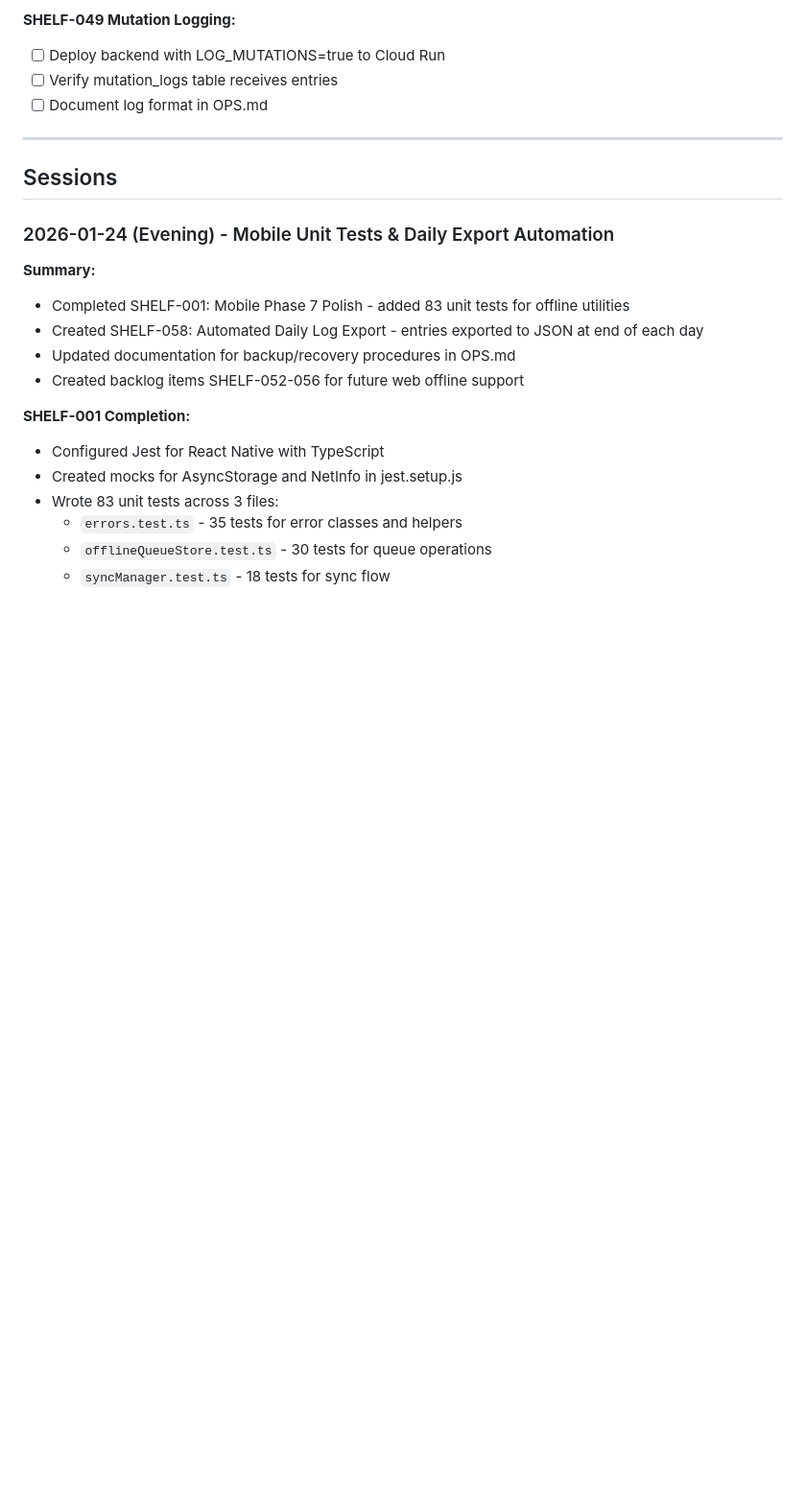
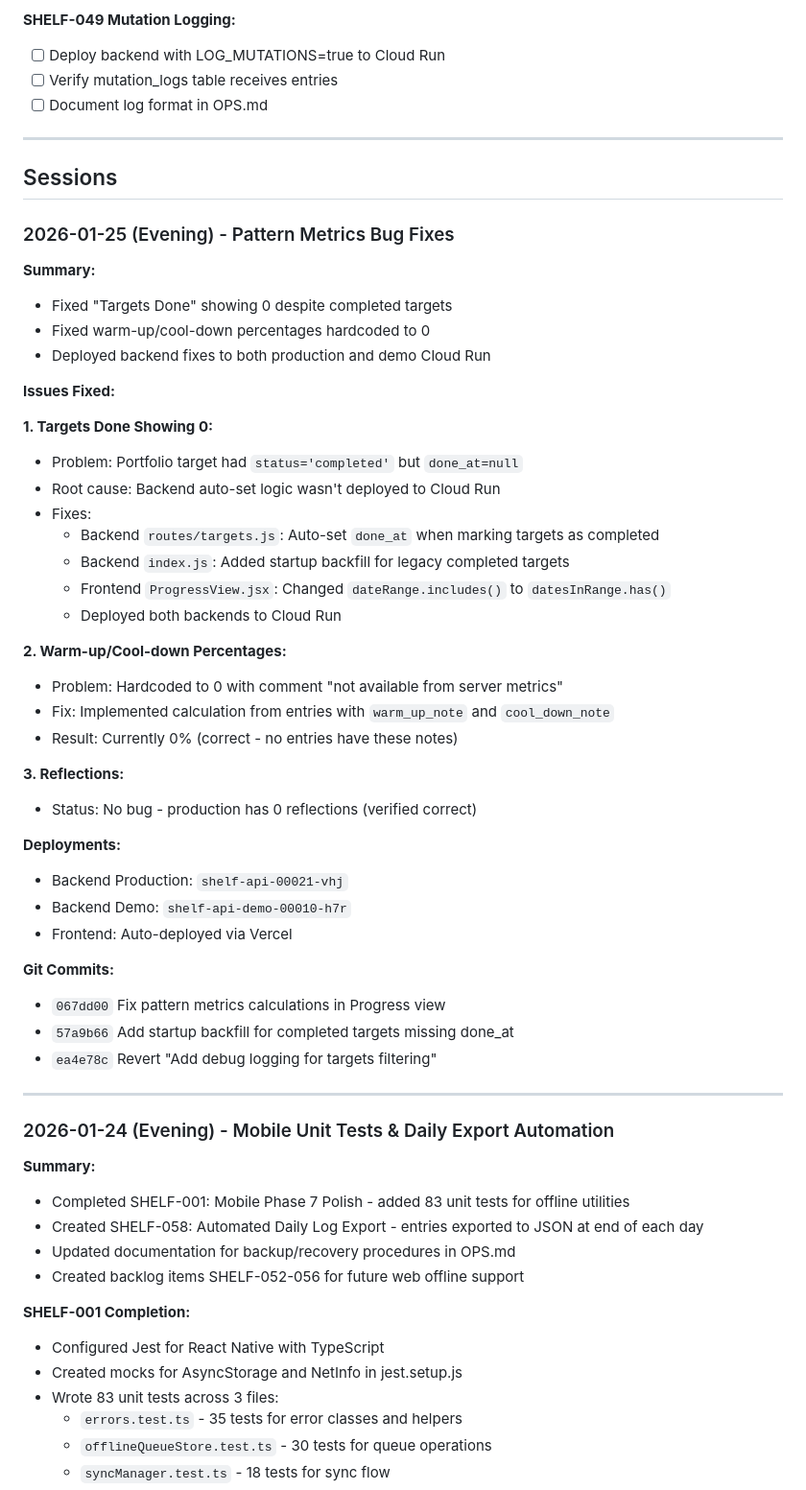
Before and after one commit to akuligowski9/the-shelf, a Markdown page: docs/PROGRESS.md, the part around the change. Shown at 96% size. GitHub-like rendering; blank space fills up the shorter version.

Commit message:
Update PROGRESS.md with pattern metrics bug fixes session
Co-Authored-By: Claude Sonnet 4.5 <noreply@anthropic.com>

```diff
--- a/docs/PROGRESS.md
+++ b/docs/PROGRESS.md
@@ -55,6 +55,44 @@ Reconstructed from git commit windows:
 ---
 
 ## Sessions
+
+### 2026-01-25 (Evening) - Pattern Metrics Bug Fixes
+
+**Summary:**
+- Fixed "Targets Done" showing 0 despite completed targets
+- Fixed warm-up/cool-down percentages hardcoded to 0
+- Deployed backend fixes to both production and demo Cloud Run
+
+**Issues Fixed:**
+
+**1. Targets Done Showing 0:**
+- Problem: Portfolio target had `status='completed'` but `done_at=null`
+- Root cause: Backend auto-set logic wasn't deployed to Cloud Run
+- Fixes:
+  - Backend `routes/targets.js`: Auto-set `done_at` when marking targets as completed
+  - Backend `index.js`: Added startup backfill for legacy completed targets
+  - Frontend `ProgressView.jsx`: Changed `dateRange.includes()` to `datesInRange.has()`
+  - Deployed both backends to Cloud Run
+
+**2. Warm-up/Cool-down Percentages:**
+- Problem: Hardcoded to 0 with comment "not available from server metrics"
+- Fix: Implemented calculation from entries with `warm_up_note` and `cool_down_note`
+- Result: Currently 0% (correct - no entries have these notes)
+
+**3. Reflections:**
+- Status: No bug - production has 0 reflections (verified correct)
+
+**Deployments:**
+- Backend Production: `shelf-api-00021-vhj`
+- Backend Demo: `shelf-api-demo-00010-h7r`
+- Frontend: Auto-deployed via Vercel
+
+**Git Commits:**
+- `067dd00` Fix pattern metrics calculations in Progress view
+- `57a9b66` Add startup backfill for completed targets missing done_at
+- `ea4e78c` Revert "Add debug logging for targets filtering"
+
+---
 
 ### 2026-01-24 (Evening) - Mobile Unit Tests & Daily Export Automation
 
```
